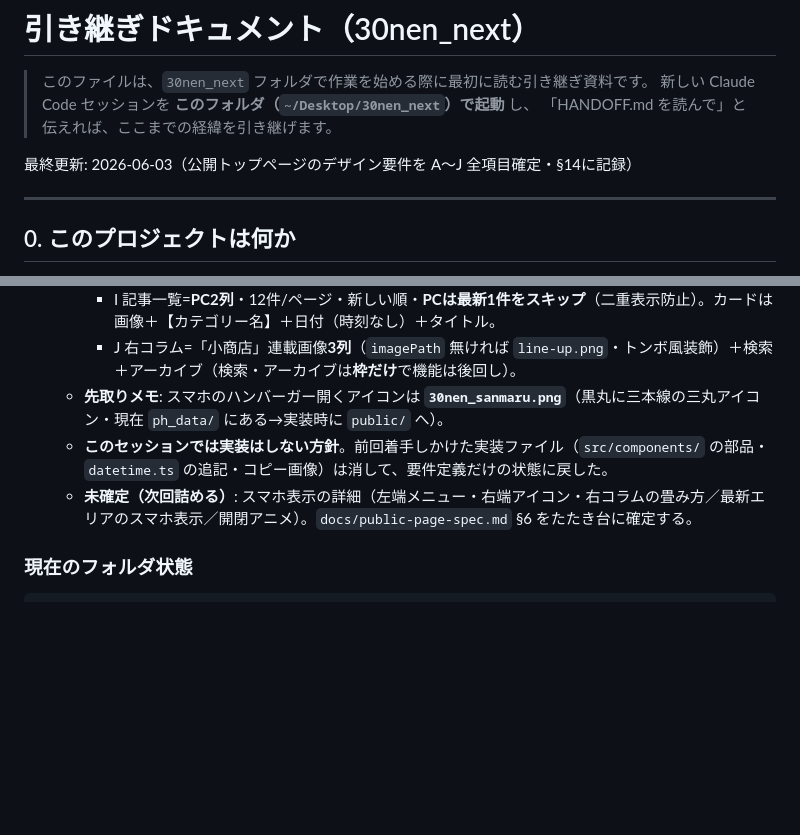
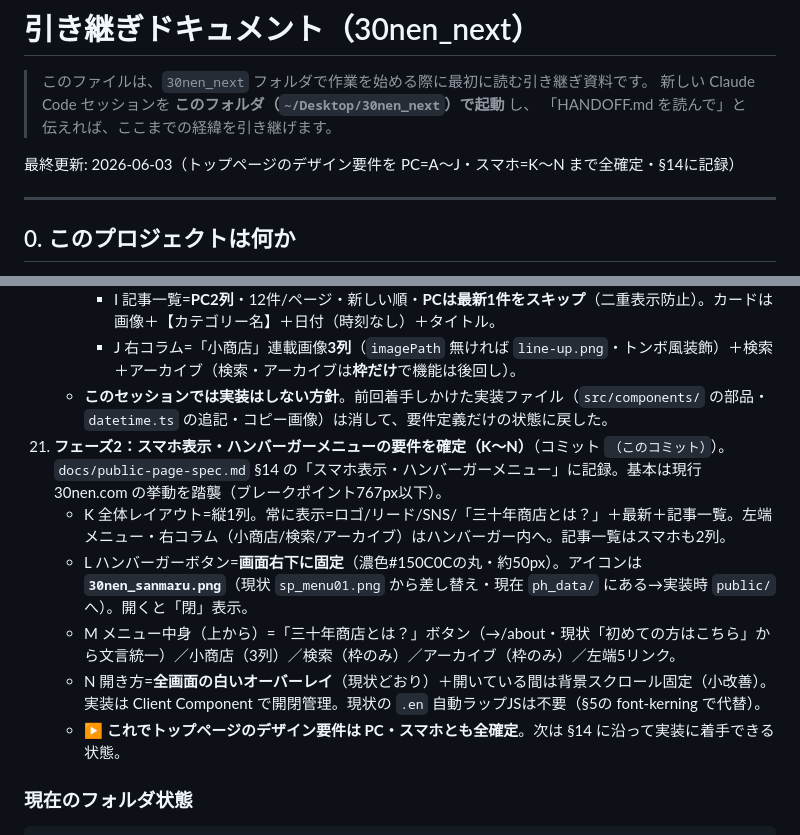
Before and after one commit to sakipomco/30nen_next, a Markdown page: HANDOFF.md, 2 parts joined by grey strips. Rendered like a GitHub page; blank space fills up the shorter version.

````diff
--- a/HANDOFF.md
+++ b/HANDOFF.md
@@ -4,7 +4,7 @@
 > 新しい Claude Code セッションを **このフォルダ（`~/Desktop/30nen_next`）で起動** し、
 > 「HANDOFF.md を読んで」と伝えれば、ここまでの経緯を引き継げます。
 
-最終更新: 2026-06-03（公開トップページのデザイン要件を A〜J 全項目確定・§14に記録）
+最終更新: 2026-06-03（トップページのデザイン要件を PC=A〜J・スマホ=K〜N まで全確定・§14に記録）
 
 ---
 
@@ -168,9 +168,13 @@
       - H 最新エリア=大画像＋カテゴリー画像（画像左下の白窓・連載の `imagePath`）＋日時（n月j日 G時i分）＋タイトル。**著者名は出さない**。
       - I 記事一覧=**PC2列**・12件/ページ・新しい順・**PCは最新1件をスキップ**（二重表示防止）。カードは画像＋【カテゴリー名】＋日付（時刻なし）＋タイトル。
       - J 右コラム=「小商店」連載画像**3列**（`imagePath` 無ければ `line-up.png`・トンボ風装飾）＋検索＋アーカイブ（検索・アーカイブは**枠だけ**で機能は後回し）。
-    - **先取りメモ**: スマホのハンバーガー開くアイコンは **`30nen_sanmaru.png`**（黒丸に三本線の三丸アイコン・現在 `ph_data/` にある→実装時に `public/` へ）。
     - **このセッションでは実装はしない方針**。前回着手しかけた実装ファイル（`src/components/` の部品・`datetime.ts` の追記・コピー画像）は消して、要件定義だけの状態に戻した。
-    - **未確定（次回詰める）**: スマホ表示の詳細（左端メニュー・右端アイコン・右コラムの畳み方／最新エリアのスマホ表示／開閉アニメ）。`docs/public-page-spec.md` §6 をたたき台に確定する。
+21. **フェーズ2：スマホ表示・ハンバーガーメニューの要件を確定（K〜N）**（コミット `（このコミット）`）。`docs/public-page-spec.md` §14 の「スマホ表示・ハンバーガーメニュー」に記録。基本は現行 30nen.com の挙動を踏襲（ブレークポイント767px以下）。
+    - K 全体レイアウト=縦1列。常に表示=ロゴ/リード/SNS/「三十年商店とは？」＋最新＋記事一覧。左端メニュー・右コラム（小商店/検索/アーカイブ）はハンバーガー内へ。記事一覧はスマホも2列。
+    - L ハンバーガーボタン=**画面右下に固定**（濃色#150C0Cの丸・約50px）。アイコンは **`30nen_sanmaru.png`**（現状 `sp_menu01.png` から差し替え・現在 `ph_data/` にある→実装時 `public/` へ）。開くと「閉」表示。
+    - M メニュー中身（上から）=「三十年商店とは？」ボタン（→/about・現状「初めての方はこちら」から文言統一）／小商店（3列）／検索（枠のみ）／アーカイブ（枠のみ）／左端5リンク。
+    - N 開き方=**全画面の白いオーバーレイ**（現状どおり）＋開いている間は背景スクロール固定（小改善）。実装は Client Component で開閉管理。現状の `.en` 自動ラップJSは不要（§5の font-kerning で代替）。
+    - **▶ これでトップページのデザイン要件は PC・スマホとも全確定**。次は §14 に沿って実装に着手できる状態。
 
 ### 現在のフォルダ状態
 ```
````
Also changed, not shown: docs/public-page-spec.md (+36 -5 lines).
